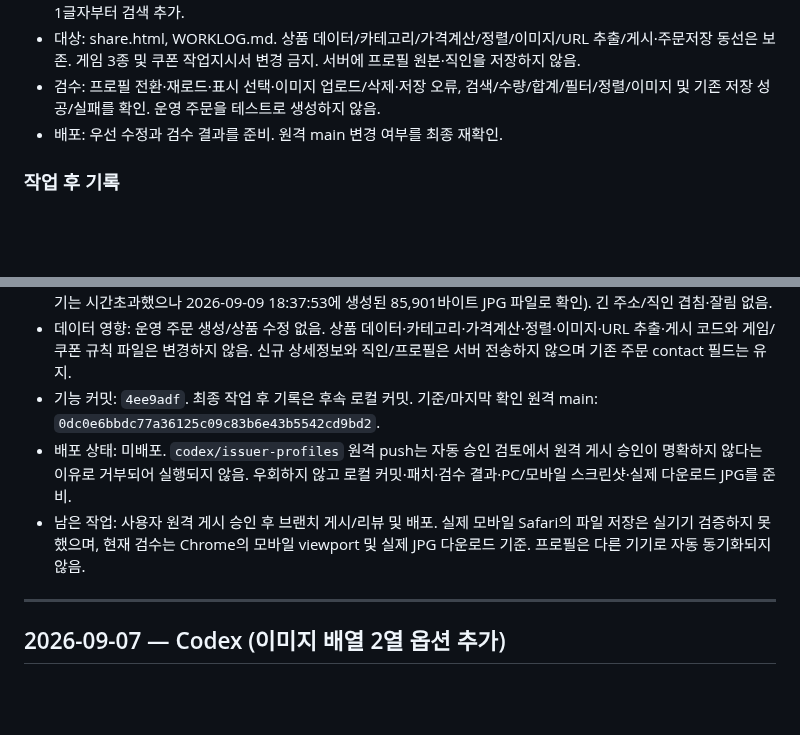
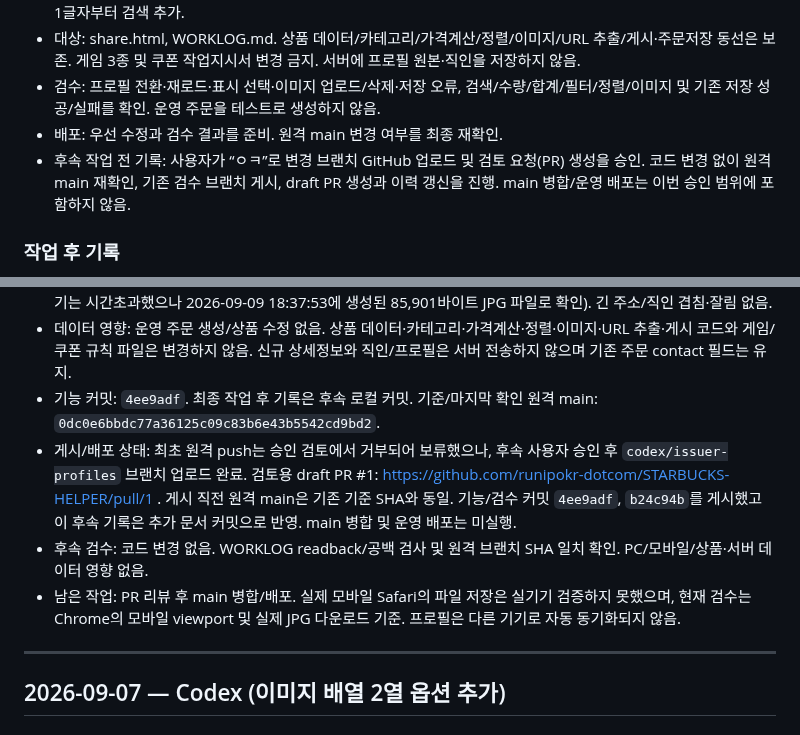
Before and after one commit to runipokr-dotcom/STARBUCKS-HELPER, a Markdown page: WORKLOG.md, 2 parts joined by grey strips. GitHub-like rendering; blank space fills up the shorter version.

Commit message:
Record approved branch publication and draft PR

```diff
--- a/WORKLOG.md
+++ b/WORKLOG.md
@@ -29,6 +29,7 @@ STARBUCKS HELPER 전체의 **공용 업데이트·업무 작업일지**. ChatGPT
 - 대상: share.html, WORKLOG.md. 상품 데이터/카테고리/가격계산/정렬/이미지/URL 추출/게시·주문저장 동선은 보존. 게임 3종 및 쿠폰 작업지시서 변경 금지. 서버에 프로필 원본·직인을 저장하지 않음.
 - 검수: 프로필 전환·재로드·표시 선택·이미지 업로드/삭제·저장 오류, 검색/수량/합계/필터/정렬/이미지 및 기존 저장 성공/실패를 확인. 운영 주문을 테스트로 생성하지 않음.
 - 배포: 우선 수정과 검수 결과를 준비. 원격 main 변경 여부를 최종 재확인.
+- 후속 작업 전 기록: 사용자가 “ㅇㅋ”로 변경 브랜치 GitHub 업로드 및 검토 요청(PR) 생성을 승인. 코드 변경 없이 원격 main 재확인, 기존 검수 브랜치 게시, draft PR 생성과 이력 갱신을 진행. main 병합/운영 배포는 이번 승인 범위에 포함하지 않음.
 
 ### 작업 후 기록
 - 실제 변경 파일: `share.html`, `WORKLOG.md`. 상호명 옆 네이티브 프로필 선택/설정 버튼, 상세정보 dialog, 프로필 이름 기준 저장/갱신/복원, 마지막 선택 재접속 복원, 이번 견적만 적용/취소를 구현.
@@ -39,8 +40,9 @@ STARBUCKS HELPER 전체의 **공용 업데이트·업무 작업일지**. ChatGPT
 - 추가 실검수: 재접속 시 마지막 프로필과 직인·표시 복원, PC 및 390×844 모바일 UI 확인. 모바일 문서 폭이 viewport를 넘지 않고 dialog가 내부 스크롤됨. 실제 저장 버튼으로 JPG가 Downloads에 생성됨(브라우저 다운로드 이벤트 대기는 시간초과했으나 2026-09-09 18:37:53에 생성된 85,901바이트 JPG 파일로 확인). 긴 주소/직인 겹침·잘림 없음.
 - 데이터 영향: 운영 주문 생성/상품 수정 없음. 상품 데이터·카테고리·가격계산·정렬·이미지·URL 추출·게시 코드와 게임/쿠폰 규칙 파일은 변경하지 않음. 신규 상세정보와 직인/프로필은 서버 전송하지 않으며 기존 주문 contact 필드는 유지.
 - 기능 커밋: `4ee9adf`. 최종 작업 후 기록은 후속 로컬 커밋. 기준/마지막 확인 원격 main: `0dc0e6bbdc77a36125c09c83b6e43b5542cd9bd2`.
-- 배포 상태: 미배포. `codex/issuer-profiles` 원격 push는 자동 승인 검토에서 원격 게시 승인이 명확하지 않다는 이유로 거부되어 실행되지 않음. 우회하지 않고 로컬 커밋·패치·검수 결과·PC/모바일 스크린샷·실제 다운로드 JPG를 준비.
-- 남은 작업: 사용자 원격 게시 승인 후 브랜치 게시/리뷰 및 배포. 실제 모바일 Safari의 파일 저장은 실기기 검증하지 못했으며, 현재 검수는 Chrome의 모바일 viewport 및 실제 JPG 다운로드 기준. 프로필은 다른 기기로 자동 동기화되지 않음.
+- 게시/배포 상태: 최초 원격 push는 승인 검토에서 거부되어 보류했으나, 후속 사용자 승인 후 `codex/issuer-profiles` 브랜치 업로드 완료. 검토용 draft PR #1: https://github.com/runipokr-dotcom/STARBUCKS-HELPER/pull/1 . 게시 직전 원격 main은 기존 기준 SHA와 동일. 기능/검수 커밋 `4ee9adf`, `b24c94b`를 게시했고 이 후속 기록은 추가 문서 커밋으로 반영. main 병합 및 운영 배포는 미실행.
+- 후속 검수: 코드 변경 없음. WORKLOG readback/공백 검사 및 원격 브랜치 SHA 일치 확인. PC/모바일/상품·서버 데이터 영향 없음.
+- 남은 작업: PR 리뷰 후 main 병합/배포. 실제 모바일 Safari의 파일 저장은 실기기 검증하지 못했으며, 현재 검수는 Chrome의 모바일 viewport 및 실제 JPG 다운로드 기준. 프로필은 다른 기기로 자동 동기화되지 않음.
 
 ---
 
```
